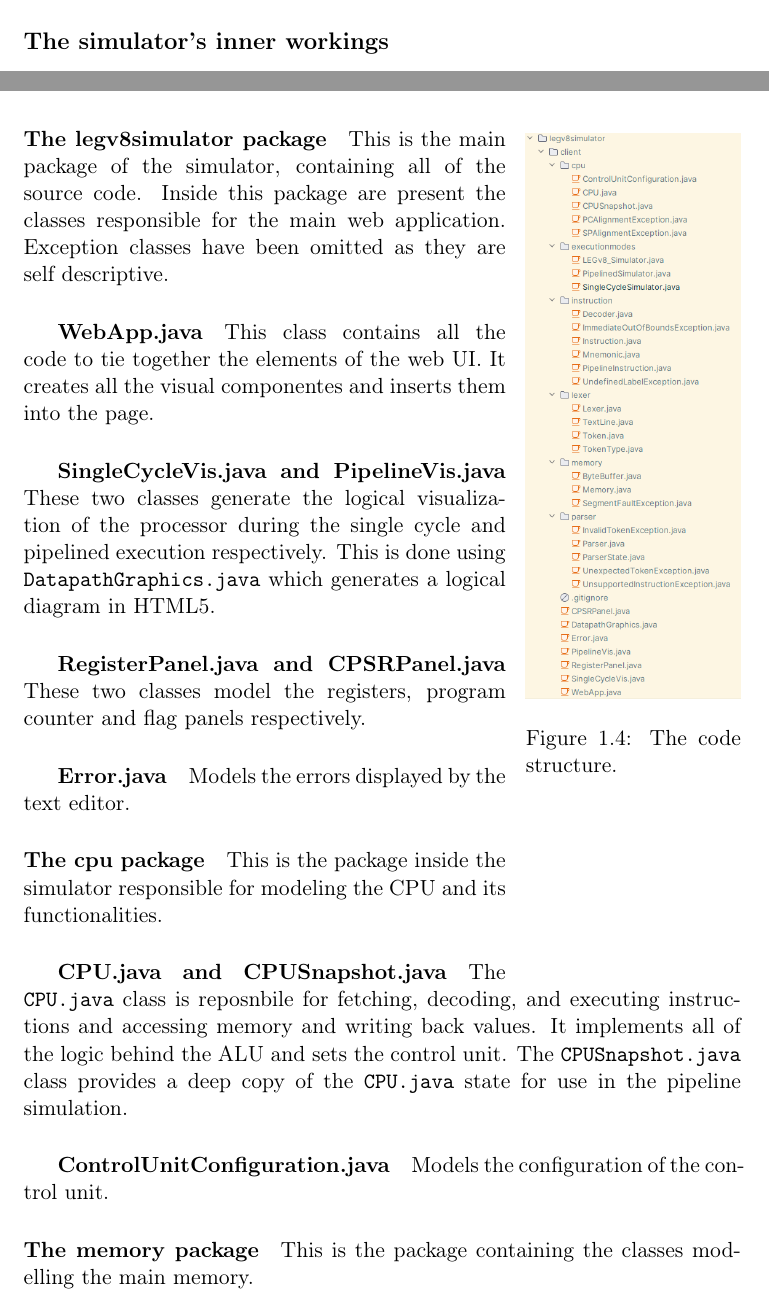
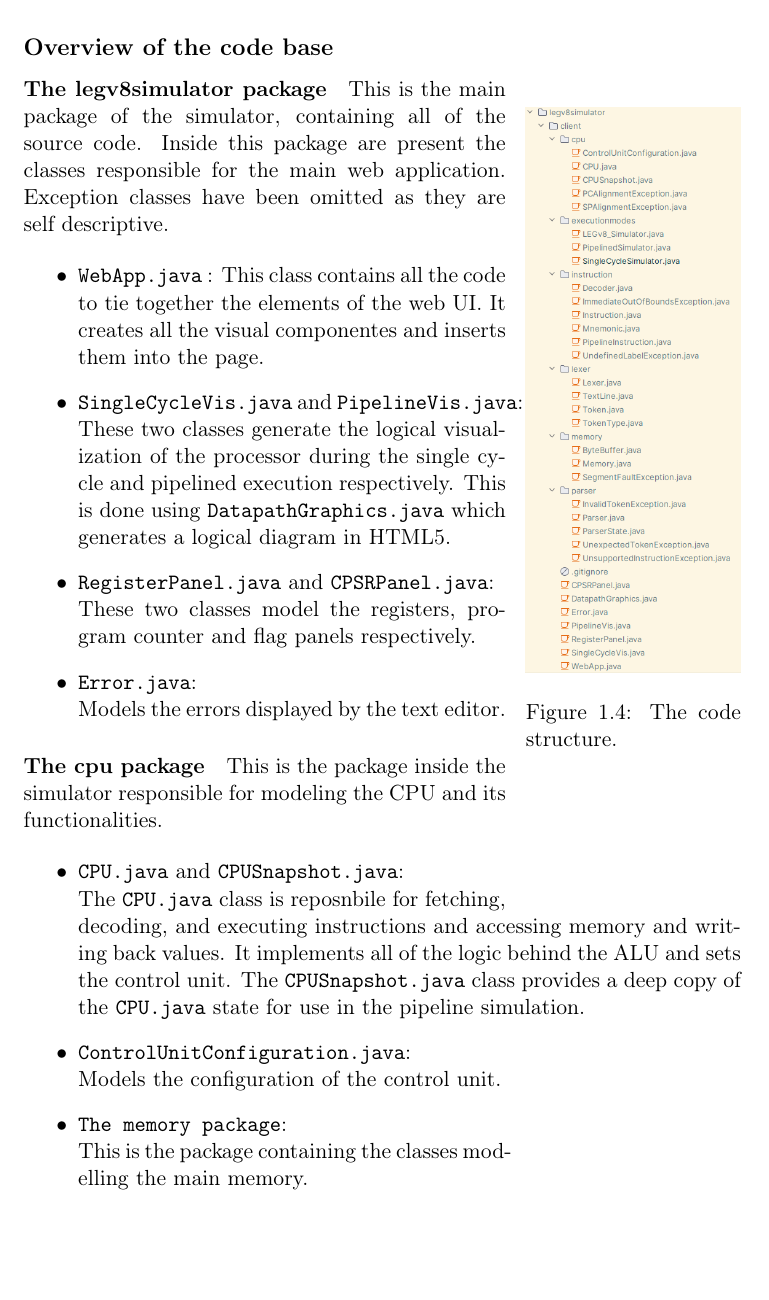
Before and after one commit to simdeistud/bachelors-thesis, a LaTeX thesis (sources/Thesis.tex, which reads sources/Main/Chapter1.tex): two parts of pages 15 and 16 of 40 before the commit and part of page 16 of 40 after it, the two joined at a grey line, cut at the place of the change, the shorter picture padded with empty space. Compiled offline with pdfLaTeX.

Commit message:
Refactoring

```diff
--- a/sources/Main/Chapter1.tex
+++ b/sources/Main/Chapter1.tex
@@ -152,7 +152,9 @@ For these reasons, this simulator was chosen as the subject of my thesis:
 	\item Opportunity to work on a real Java code base.
 \end{itemize}
 
-\subsection*{The simulator's inner workings}
+\newpage
+
+\subsection*{Overview of the code base}
 
 \begin{wrapfigure}{R}{0.3\textwidth}
 	\centering
@@ -164,34 +166,22 @@ For these reasons, this simulator was chosen as the subject of my thesis:
 
 This is the main package of the simulator, containing all of the source code. Inside this package are present the classes responsible for the main web application. Exception classes have been omitted as they are self descriptive.
 
-\subparagraph*{WebApp.java}
-
-This class contains all the code to tie together the elements of the web UI. It creates all the visual componentes and inserts them into the page.
-
-\subparagraph*{SingleCycleVis.java and PipelineVis.java}
-
-These two classes generate the logical visualization of the processor during the single cycle and pipelined execution respectively. This is done using \verb|DatapathGraphics.java| which generates a logical diagram in HTML5.
-
-\subparagraph*{RegisterPanel.java and CPSRPanel.java}
-
-These two classes model the registers, program counter and flag panels respectively.
-
-\subparagraph*{Error.java}
-
-Models the errors displayed by the text editor.
+\begin{itemize}
+	\item \verb|WebApp.java| : This class contains all the code to tie together the elements of the web UI. It creates all the visual componentes and inserts them into the page.
+	\item \verb|SingleCycleVis.java| and \verb|PipelineVis.java|: \newline These two classes generate the logical visualization of the processor during the single cycle and pipelined execution respectively. This is done using \verb|DatapathGraphics.java| which generates a logical diagram in HTML5.
+	\item \verb|RegisterPanel.java| and \verb|CPSRPanel.java|: \newline These two classes model the registers, program counter and flag panels respectively.
+	\item \verb|Error.java|: \newline Models the errors displayed by the text editor.
+\end{itemize}
 
 \paragraph*{The cpu package}
 
 This is the package inside the simulator responsible for modeling the CPU and its functionalities.
 
-\subparagraph*{CPU.java and CPUSnapshot.java}
+\begin{itemize}
+\item \verb|CPU.java| and \verb|CPUSnapshot.java|: \newline The \verb|CPU.java| class is reposnbile for fetching, decoding, and executing instructions and accessing memory and writing back values. It implements all of the logic behind the ALU and sets the control unit. The \verb|CPUSnapshot.java| class provides a deep copy of the \verb|CPU.java| state for use in the pipeline simulation.
+\item \verb|ControlUnitConfiguration.java|: \newline Models the configuration of the control unit.
+\item \verb|The memory package|: \newline This is the package containing the classes modelling the main memory.
+\item \verb|ByteBuffer.java|: \newline A utility class used to model a byte buffer of client specified length, used to store data in big-endian format. As specified by the author, this class has been written because java.nio.ByteBuffer is not supported by GWT.
+\item \verb|Memory.java|: \newline This is the class used to implement the virtual address space of a LEGv8 program. It follows closely Patterson's and Hannessy's specification regarding its logical structure.
+\end{itemize}
 
-The \verb|CPU.java| class is reposnbile for fetching, decoding, and executing instructions and accessing memory and writing back values. It implements all of the logic behind the ALU and sets the control unit. The \verb|CPUSnapshot.java| class provides a deep copy of the \verb|CPU.java| state for use in the pipeline simulation.
-
-\subparagraph*{ControlUnitConfiguration.java}
-
-Models the configuration of the control unit.
-
-\paragraph*{The memory package}
-
-This is the package containing the classes modelling the main memory.
```
Also changed, not shown: sources/Main/Chapter2.tex (+1 -1 lines), sources/Main/Chapter3.tex (+1 -1 lines), sources/Thesis.pdf, sources/Main/Chapter1.tex (40 more changed lines), 5 other files.
